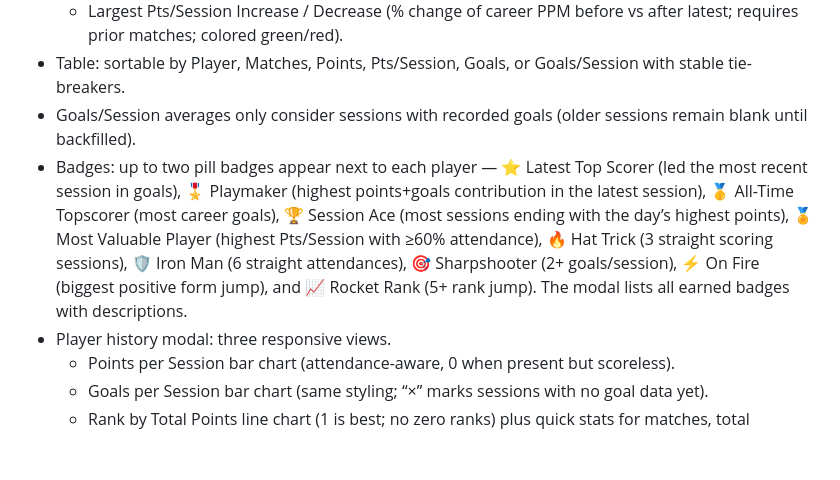
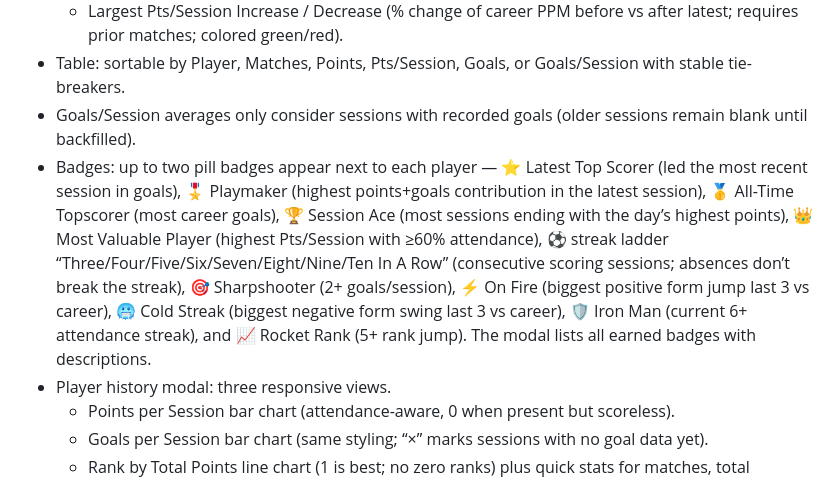
Before and after one commit to ruben-157/futsal, a Markdown page: README.md, the part around the change. Drawn GitHub-style; blank space fills up the shorter version.

```diff
--- a/README.md
+++ b/README.md
@@ -40,7 +40,7 @@ A mobile‑first, multi‑file static app to pick attendees, generate balanced t
   - Largest Pts/Session Increase / Decrease (% change of career PPM before vs after latest; requires prior matches; colored green/red).
 - Table: sortable by Player, Matches, Points, Pts/Session, Goals, or Goals/Session with stable tie-breakers.
 - Goals/Session averages only consider sessions with recorded goals (older sessions remain blank until backfilled).
-- Badges: up to two pill badges appear next to each player — ⭐ Latest Top Scorer (led the most recent session in goals), 🎖️ Playmaker (highest points+goals contribution in the latest session), 🥇 All-Time Topscorer (most career goals), 🏆 Session Ace (most sessions ending with the day’s highest points), 🏅 Most Valuable Player (highest Pts/Session with ≥60% attendance), 🔥 Hat Trick (3 straight scoring sessions), 🛡️ Iron Man (6 straight attendances), 🎯 Sharpshooter (2+ goals/session), ⚡ On Fire (biggest positive form jump), and 📈 Rocket Rank (5+ rank jump). The modal lists all earned badges with descriptions.
+- Badges: up to two pill badges appear next to each player — ⭐ Latest Top Scorer (led the most recent session in goals), 🎖️ Playmaker (highest points+goals contribution in the latest session), 🥇 All-Time Topscorer (most career goals), 🏆 Session Ace (most sessions ending with the day’s highest points), 👑 Most Valuable Player (highest Pts/Session with ≥60% attendance), ⚽ streak ladder “Three/Four/Five/Six/Seven/Eight/Nine/Ten In A Row” (consecutive scoring sessions; absences don’t break the streak), 🎯 Sharpshooter (2+ goals/session), ⚡ On Fire (biggest positive form jump last 3 vs career), 🥶 Cold Streak (biggest negative form swing last 3 vs career), 🛡️ Iron Man (current 6+ attendance streak), and 📈 Rocket Rank (5+ rank jump). The modal lists all earned badges with descriptions.
 - Player history modal: three responsive views.
   - Points per Session bar chart (attendance-aware, 0 when present but scoreless).
   - Goals per Session bar chart (same styling; “×” marks sessions with no goal data yet).
```
